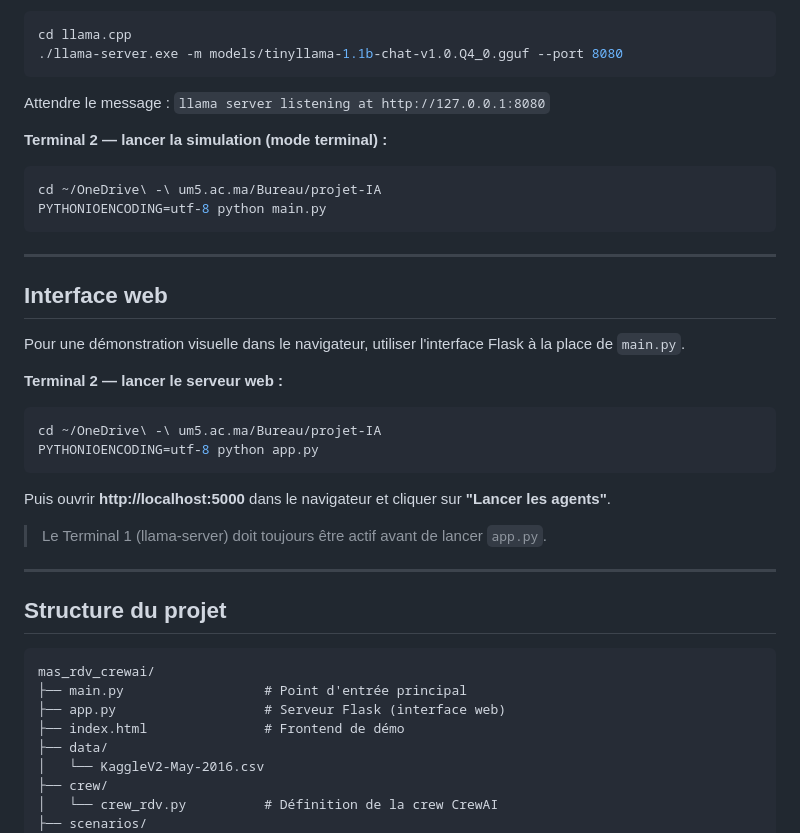
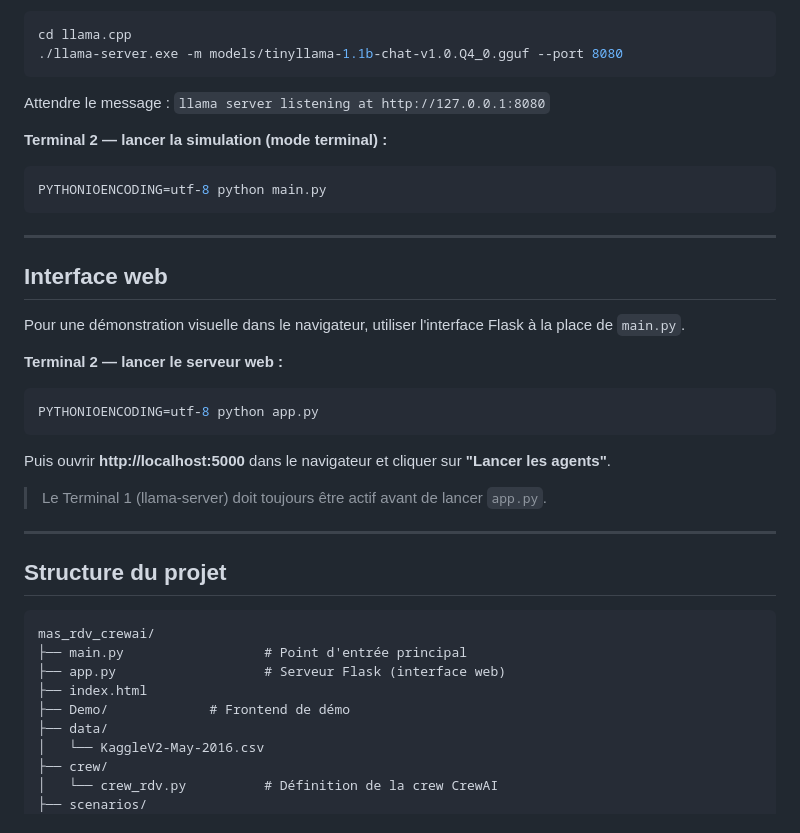
Before and after one commit to SalmaTAMMARI12/MAS-Rdv-Reduction, a Markdown page: README.md, the part around the change. Rendered like a GitHub page.

````diff
--- a/README.md
+++ b/README.md
@@ -81,7 +81,6 @@ Attendre le message : `llama server listening at http://127.0.0.1:8080`
 **Terminal 2 — lancer la simulation (mode terminal) :**
 
 ```bash
-cd ~/OneDrive\ -\ um5.ac.ma/Bureau/projet-IA
 PYTHONIOENCODING=utf-8 python main.py
 ```
 
@@ -94,7 +93,6 @@ Pour une démonstration visuelle dans le navigateur, utiliser l'interface Flask
 **Terminal 2 — lancer le serveur web :**
 
 ```bash
-cd ~/OneDrive\ -\ um5.ac.ma/Bureau/projet-IA
 PYTHONIOENCODING=utf-8 python app.py
 ```
 
@@ -110,7 +108,8 @@ Puis ouvrir **http://localhost:5000** dans le navigateur et cliquer sur **"Lance
 mas_rdv_crewai/
 ├── main.py                  # Point d'entrée principal
 ├── app.py                   # Serveur Flask (interface web)
-├── index.html               # Frontend de démo
+├── index.html
+├── Demo/             # Frontend de démo
 ├── data/
 │   └── KaggleV2-May-2016.csv
 ├── crew/
````
